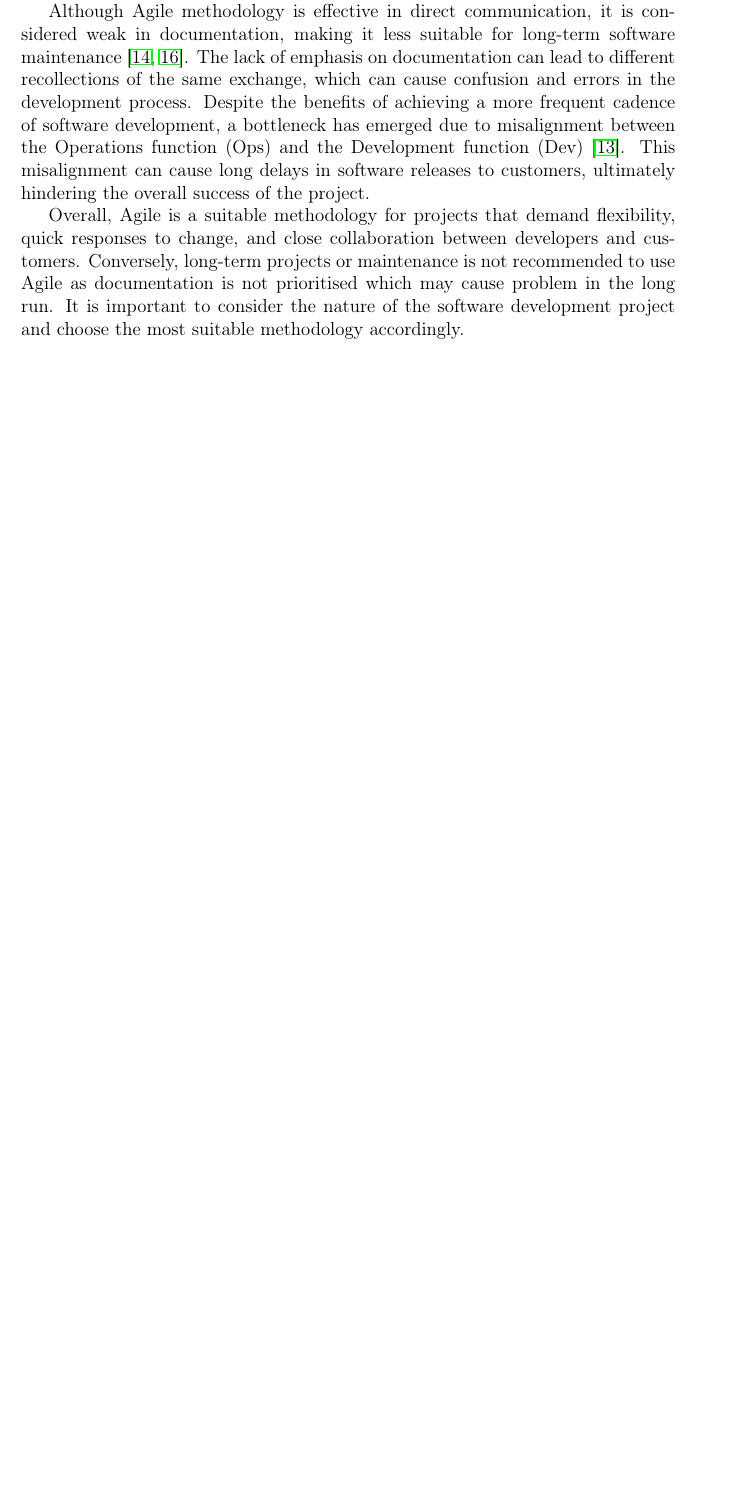
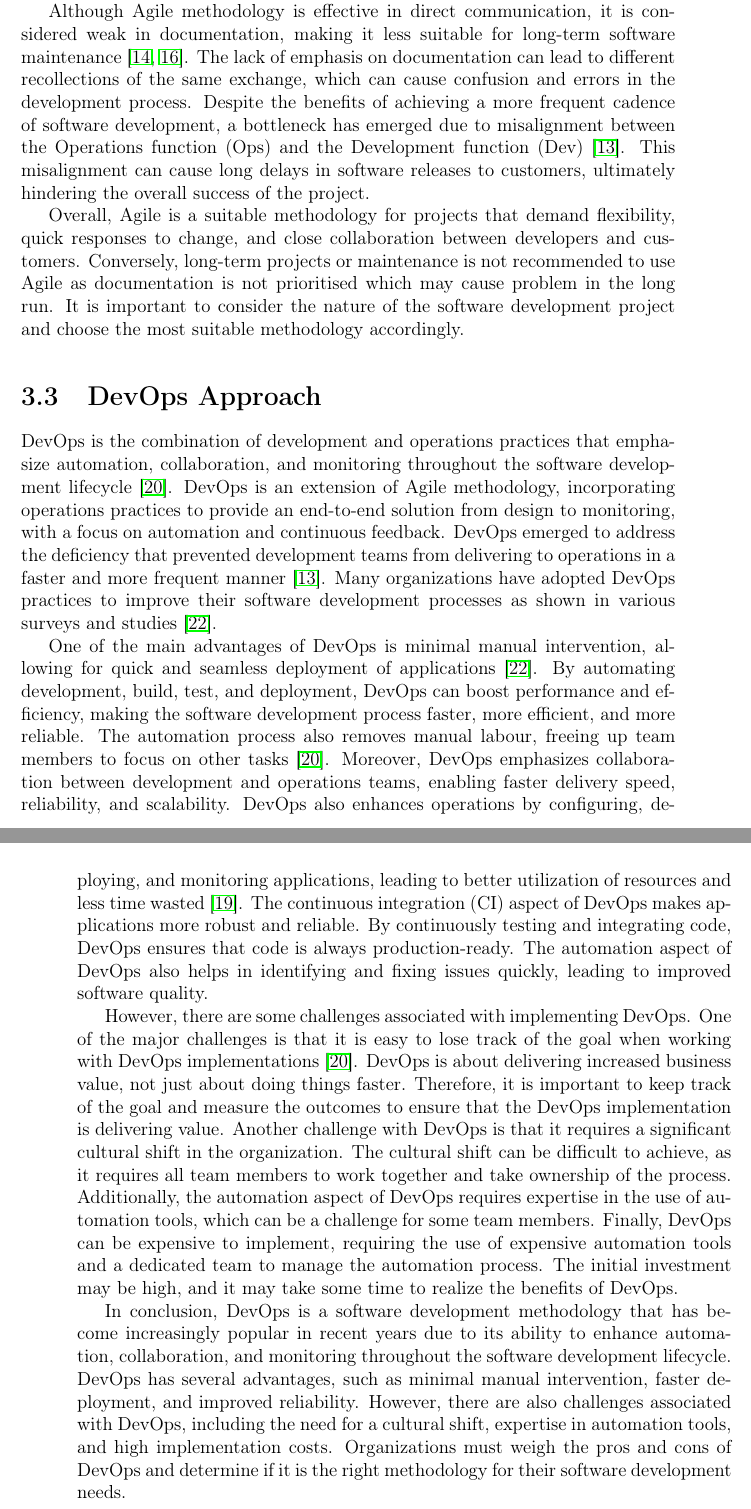
Before and after one commit to gabhang/final-year-project, a LaTeX thesis (dissertation/index.tex, which reads dissertation/review.tex): part of page 18 of 29 before the commit and two parts of pages 18 and 19 of 30 after it, the two joined at a grey line, cut so that both start at the same text, the shorter picture padded with empty space. Compiled offline with pdfLaTeX.

Commit message:
Added DevOps into tech review

```diff
--- a/dissertation/review.tex
+++ b/dissertation/review.tex
@@ -21,3 +21,12 @@ Agile methodology is characterized by its light nature, which allows for a quick
 Although Agile methodology is effective in direct communication, it is considered weak in documentation, making it less suitable for long-term software maintenance \cite{aaa, koch}. The lack of emphasis on documentation can lead to different recollections of the same exchange, which can cause confusion and errors in the development process. Despite the benefits of achieving a more frequent cadence of software development, a bottleneck has emerged due to misalignment between the Operations function (Ops) and the Development function (Dev) \cite{hlrf}. This misalignment can cause long delays in software releases to customers, ultimately hindering the overall success of the project.
 
 Overall, Agile is a suitable methodology for projects that demand flexibility, quick responses to change, and close collaboration between developers and customers. Conversely, long-term projects or maintenance is not recommended to use Agile as documentation is not prioritised which may cause problem in the long run. It is important to consider the nature of the software development project and choose the most suitable methodology accordingly.
+
+\section{DevOps Approach}
+DevOps is the combination of development and operations practices that emphasize automation, collaboration, and monitoring throughout the software development lifecycle \cite{joakim}. DevOps is an extension of Agile methodology, incorporating operations practices to provide an end-to-end solution from design to monitoring, with a focus on automation and continuous feedback. DevOps emerged to address the deficiency that prevented development teams from delivering to operations in a faster and more frequent manner \cite{hlrf}. Many organizations have adopted DevOps practices to improve their software development processes as shown in various surveys and studies \cite{spj}.
+
+One of the main advantages of DevOps is minimal manual intervention, allowing for quick and seamless deployment of applications \cite{spj}. By automating development, build, test, and deployment, DevOps can boost performance and efficiency, making the software development process faster, more efficient, and more reliable. The automation process also removes manual labour, freeing up team members to focus on other tasks \cite{joakim}. Moreover, DevOps emphasizes collaboration between development and operations teams, enabling faster delivery speed, reliability, and scalability. DevOps also enhances operations by configuring, deploying, and monitoring applications, leading to better utilization of resources and less time wasted \cite{os}. The continuous integration (CI) aspect of DevOps makes applications more robust and reliable. By continuously testing and integrating code, DevOps ensures that code is always production-ready. The automation aspect of DevOps also helps in identifying and fixing issues quickly, leading to improved software quality.
+
+However, there are some challenges associated with implementing DevOps. One of the major challenges is that it is easy to lose track of the goal when working with DevOps implementations \cite{joakim}. DevOps is about delivering increased business value, not just about doing things faster. Therefore, it is important to keep track of the goal and measure the outcomes to ensure that the DevOps implementation is delivering value. Another challenge with DevOps is that it requires a significant cultural shift in the organization. The cultural shift can be difficult to achieve, as it requires all team members to work together and take ownership of the process. Additionally, the automation aspect of DevOps requires expertise in the use of automation tools, which can be a challenge for some team members. Finally, DevOps can be expensive to implement, requiring the use of expensive automation tools and a dedicated team to manage the automation process. The initial investment may be high, and it may take some time to realize the benefits of DevOps.
+
+In conclusion, DevOps is a software development methodology that has become increasingly popular in recent years due to its ability to enhance automation, collaboration, and monitoring throughout the software development lifecycle. DevOps has several advantages, such as minimal manual intervention, faster deployment, and improved reliability. However, there are also challenges associated with DevOps, including the need for a cultural shift, expertise in automation tools, and high implementation costs. Organizations must weigh the pros and cons of DevOps and determine if it is the right methodology for their software development needs.
```
